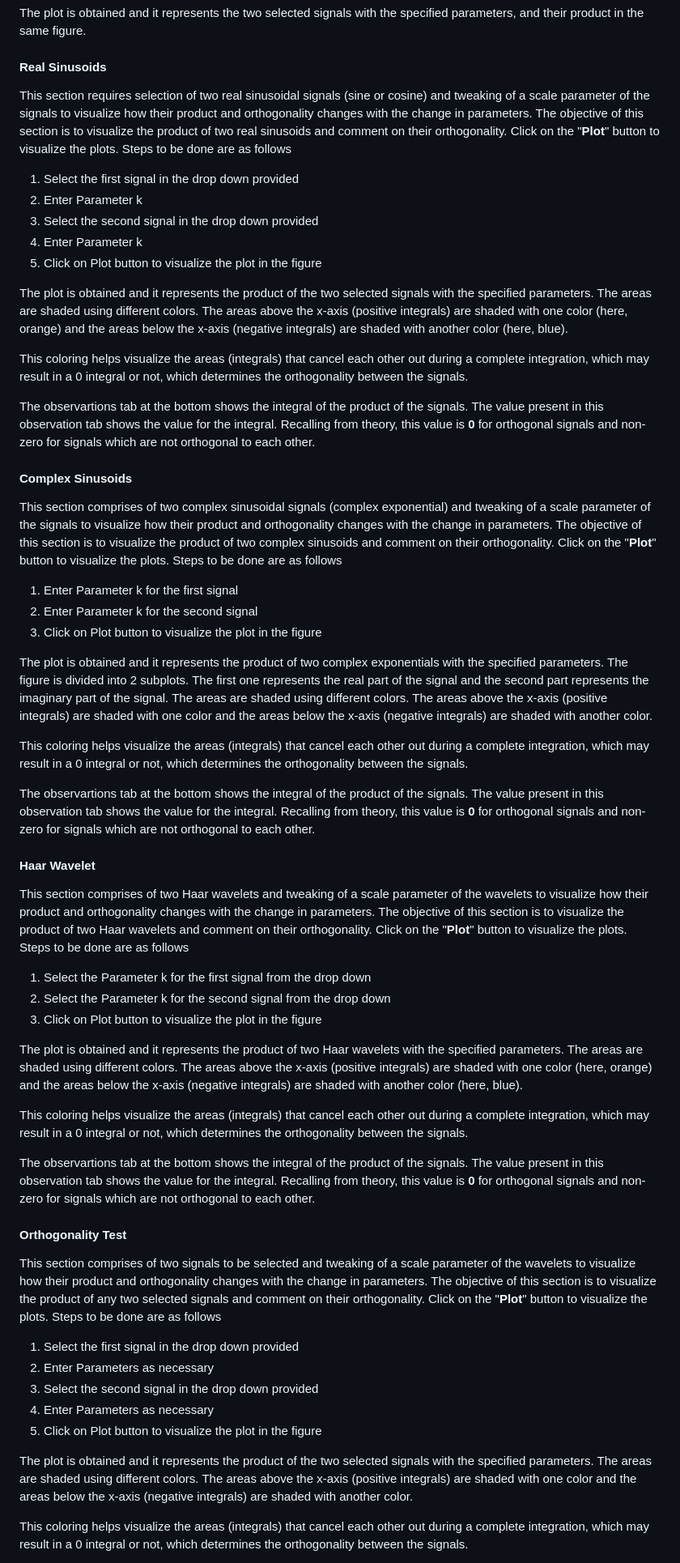
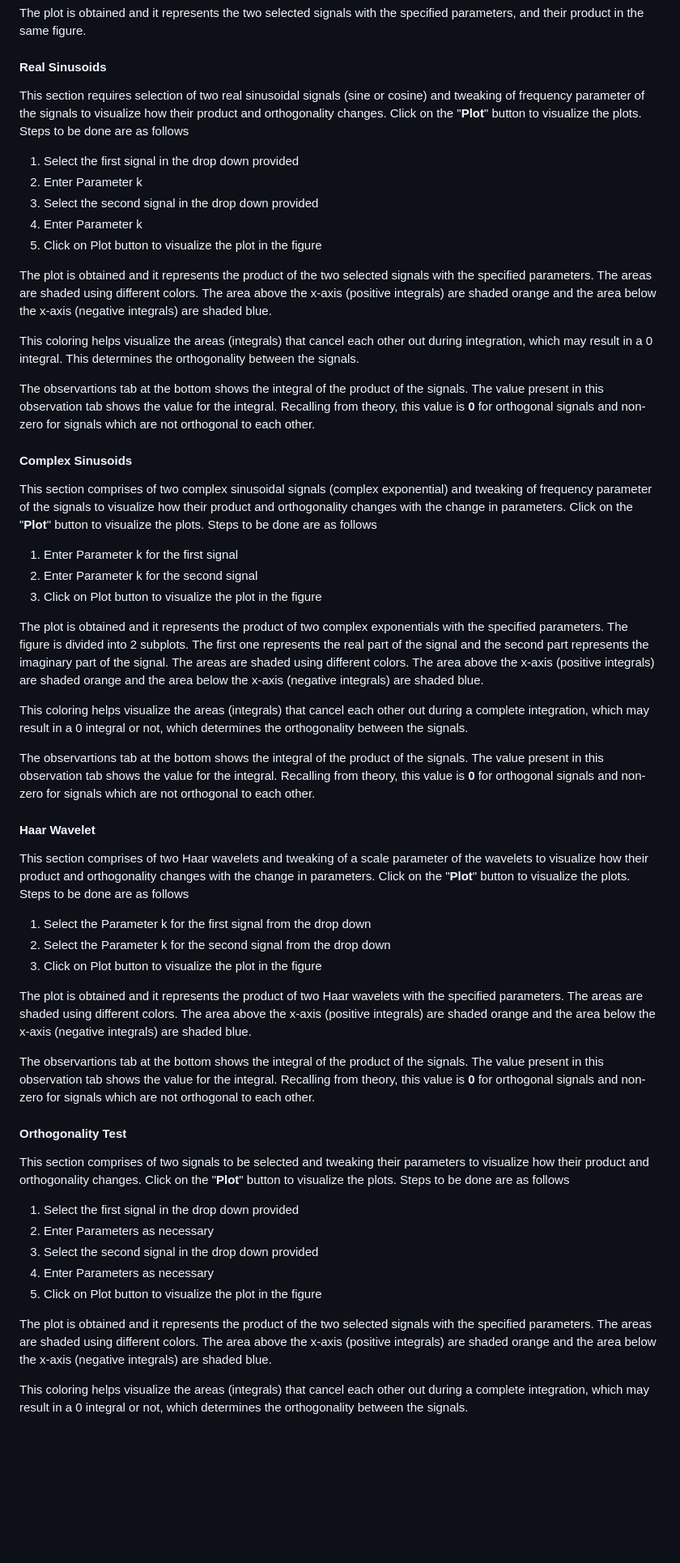
Before and after one commit to virtual-labs/exp-signal-representation-iiith, a Markdown page: experiment/procedure.md, the part around the change printed below. Shown: that part at 81% size. Drawn GitHub-style; blank space fills up the shorter version.

```diff
--- a/experiment/procedure.md
+++ b/experiment/procedure.md
@@ -46,7 +46,7 @@ The plot is obtained and it represents the two selected signals with the specifi
 
 #### Real Sinusoids
 
-This section requires selection of two real sinusoidal signals (sine or cosine) and tweaking of a scale parameter of the signals to visualize how their product and orthogonality changes with the change in parameters. The objective of this section is to visualize the product of two real sinusoids and comment on their orthogonality. Click on the "**Plot**" button to visualize the plots. Steps to be done are as follows
+This section requires selection of two real sinusoidal signals (sine or cosine) and tweaking of frequency parameter of the signals to visualize how their product and orthogonality changes. Click on the "**Plot**" button to visualize the plots. Steps to be done are as follows
 
 1. Select the first signal in the drop down provided
 2. Enter Parameter k
@@ -54,21 +54,21 @@ This section requires selection of two real sinusoidal signals (sine or cosine)
 4. Enter Parameter k
 5. Click on Plot button to visualize the plot in the figure
 
-The plot is obtained and it represents the product of the two selected signals with the specified parameters. The areas are shaded using different colors. The areas above the x-axis (positive integrals) are shaded with one color (here, orange) and the areas below the x-axis (negative integrals) are shaded with another color (here, blue).
+The plot is obtained and it represents the product of the two selected signals with the specified parameters. The areas are shaded using different colors. The area above the x-axis (positive integrals) are shaded orange and the area below the x-axis (negative integrals) are shaded blue.
 
-This coloring helps visualize the areas (integrals) that cancel each other out during a complete integration, which may result in a 0 integral or not, which determines the orthogonality between the signals.
+This coloring helps visualize the areas (integrals) that cancel each other out during integration, which may result in a 0 integral. This determines the orthogonality between the signals.
 
 The observartions tab at the bottom shows the integral of the product of the signals. The value present in this observation tab shows the value for the integral. Recalling from theory, this value is **0** for orthogonal signals and non-zero for signals which are not orthogonal to each other.
 
 #### Complex Sinusoids
 
-This section comprises of two complex sinusoidal signals (complex exponential) and tweaking of a scale parameter of the signals to visualize how their product and orthogonality changes with the change in parameters. The objective of this section is to visualize the product of two complex sinusoids and comment on their orthogonality. Click on the "**Plot**" button to visualize the plots. Steps to be done are as follows
+This section comprises of two complex sinusoidal signals (complex exponential) and tweaking of frequency parameter of the signals to visualize how their product and orthogonality changes with the change in parameters. Click on the "**Plot**" button to visualize the plots. Steps to be done are as follows
 
 1. Enter Parameter k for the first signal
 2. Enter Parameter k for the second signal
 3. Click on Plot button to visualize the plot in the figure
 
-The plot is obtained and it represents the product of two complex exponentials with the specified parameters. The figure is divided into 2 subplots. The first one represents the real part of the signal and the second part represents the imaginary part of the signal. The areas are shaded using different colors. The areas above the x-axis (positive integrals) are shaded with one color and the areas below the x-axis (negative integrals) are shaded with another color.
+The plot is obtained and it represents the product of two complex exponentials with the specified parameters. The figure is divided into 2 subplots. The first one represents the real part of the signal and the second part represents the imaginary part of the signal. The areas are shaded using different colors. The area above the x-axis (positive integrals) are shaded orange and the area below the x-axis (negative integrals) are shaded blue.
 
 This coloring helps visualize the areas (integrals) that cancel each other out during a complete integration, which may result in a 0 integral or not, which determines the orthogonality between the signals.
 
@@ -76,21 +76,19 @@ The observartions tab at the bottom shows the integral of the product of the sig
 
 #### Haar Wavelet
 
-This section comprises of two Haar wavelets and tweaking of a scale parameter of the wavelets to visualize how their product and orthogonality changes with the change in parameters. The objective of this section is to visualize the product of two Haar wavelets and comment on their orthogonality. Click on the "**Plot**" button to visualize the plots. Steps to be done are as follows
+This section comprises of two Haar wavelets and tweaking of a scale parameter of the wavelets to visualize how their product and orthogonality changes with the change in parameters. Click on the "**Plot**" button to visualize the plots. Steps to be done are as follows
 
 1. Select the Parameter k for the first signal from the drop down
 2. Select the Parameter k for the second signal from the drop down
 3. Click on Plot button to visualize the plot in the figure
 
-The plot is obtained and it represents the product of two Haar wavelets with the specified parameters. The areas are shaded using different colors. The areas above the x-axis (positive integrals) are shaded with one color (here, orange) and the areas below the x-axis (negative integrals) are shaded with another color (here, blue).
-
-This coloring helps visualize the areas (integrals) that cancel each other out during a complete integration, which may result in a 0 integral or not, which determines the orthogonality between the signals.
+The plot is obtained and it represents the product of two Haar wavelets with the specified parameters. The areas are shaded using different colors. The area above the x-axis (positive integrals) are shaded orange and the area below the x-axis (negative integrals) are shaded blue.
 
 The observartions tab at the bottom shows the integral of the product of the signals. The value present in this observation tab shows the value for the integral. Recalling from theory, this value is **0** for orthogonal signals and non-zero for signals which are not orthogonal to each other.
 
 #### Orthogonality Test
 
-This section comprises of two signals to be selected and tweaking of a scale parameter of the wavelets to visualize how their product and orthogonality changes with the change in parameters. The objective of this section is to visualize the product of any two selected signals and comment on their orthogonality. Click on the "**Plot**" button to visualize the plots. Steps to be done are as follows
+This section comprises of two signals to be selected and tweaking their parameters to visualize how their product and orthogonality changes. Click on the "**Plot**" button to visualize the plots. Steps to be done are as follows
 
 1. Select the first signal in the drop down provided
 2. Enter Parameters as necessary
@@ -98,7 +96,7 @@ This section comprises of two signals to be selected and tweaking of a scale par
 4. Enter Parameters as necessary
 5. Click on Plot button to visualize the plot in the figure
 
-The plot is obtained and it represents the product of the two selected signals with the specified parameters. The areas are shaded using different colors. The areas above the x-axis (positive integrals) are shaded with one color and the areas below the x-axis (negative integrals) are shaded with another color.
+The plot is obtained and it represents the product of the two selected signals with the specified parameters. The areas are shaded using different colors. The area above the x-axis (positive integrals) are shaded orange and the area below the x-axis (negative integrals) are shaded blue.
 
 This coloring helps visualize the areas (integrals) that cancel each other out during a complete integration, which may result in a 0 integral or not, which determines the orthogonality between the signals.
 
```
Also changed, not shown: other parts of experiment/procedure.md (+3 -3 lines), experiment/theory.md (+19 -18 lines), experiment/images/p3_haar_1.png, experiment/images/p3_haar_2.png, 1 other file.
